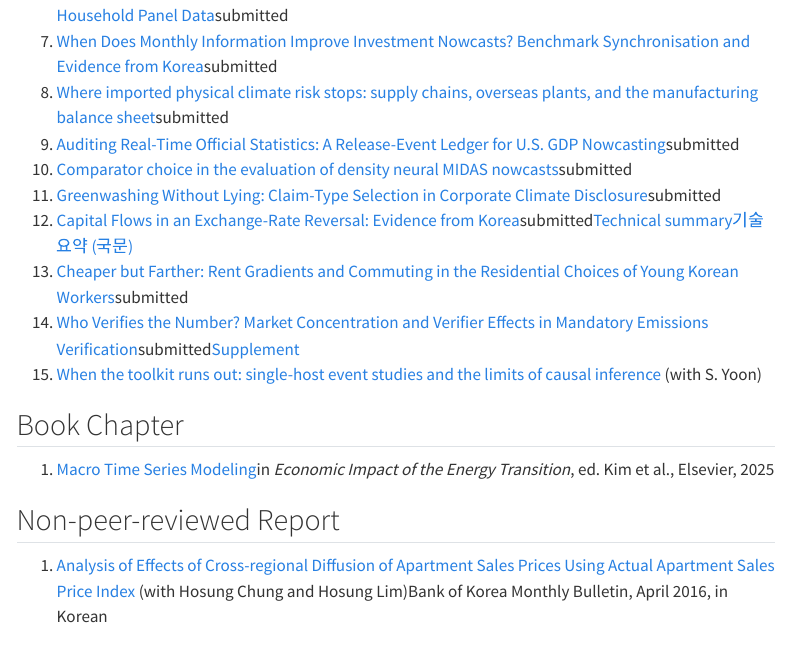
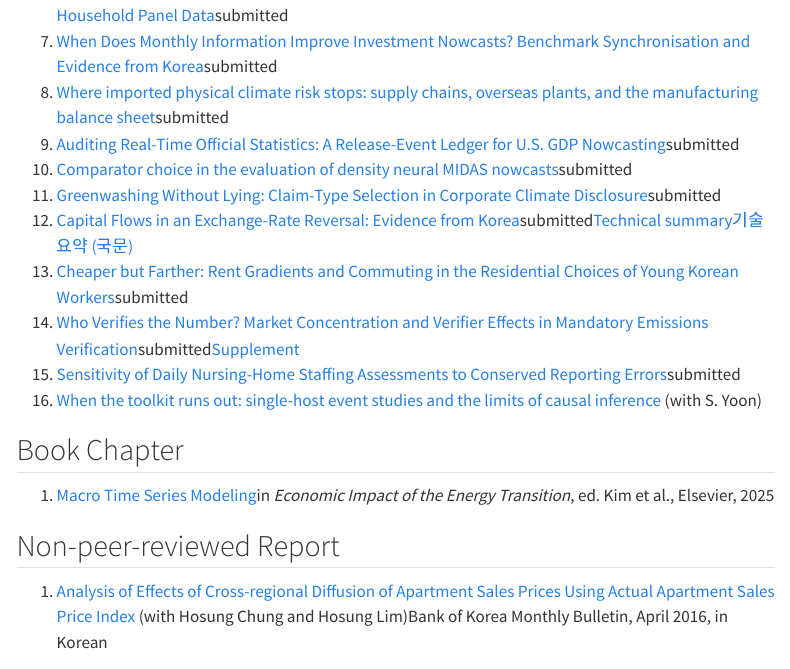
Before and after one commit to khdouble/khdouble.github.io, a Quarto document (research.qmd): the page in a window 1100 px wide, from 1850 px down. Rendered offline with R 4.5, knitr and Pandoc in place of Quarto, with nearby package versions; menus at the side of the page are left out.

Commit message:
Add nursing home staffing working paper

```diff
--- a/data/publications.yml
+++ b/data/publications.yml
@@ -265,6 +265,10 @@ wp:
     extras:
       - {label: "Supplement", href: "files/wp/verifier-market-concentration-emissions-verification-supplement.pdf"}
 
+  - title: "Sensitivity of Daily Nursing-Home Staffing Assessments to Conserved Reporting Errors"
+    detail: "submitted"
+    url: "files/wp/sensitivity-daily-nursing-home-staffing-assessments.pdf"
+
   - title: "When the toolkit runs out: single-host event studies and the limits of causal inference"
     authors: ["S. Yoon"]
     url: "files/wp/single-host-event-studies-limits-causal-inference.pdf"
--- a/research.qmd
+++ b/research.qmd
@@ -58,6 +58,7 @@ title: "Research"
 <li><span class="entry-title"><a href="https://khdouble.github.io/krw-exchange-rate-reversal/downloads/capital-flows-exchange-rate-reversal-korea.pdf">Capital Flows in an Exchange-Rate Reversal: Evidence from Korea</a></span><span class="badge-soft">submitted</span><span class="extras"><a href="posts/2026-09-krw-exchange-rate-reversal-en/">Technical summary</a><a href="posts/2026-09-krw-exchange-rate-reversal-ko/">기술 요약 (국문)</a></span></li>
 <li><span class="entry-title"><a href="files/wp/cheaper-but-farther-rent-gradients-commuting-korea.pdf">Cheaper but Farther: Rent Gradients and Commuting in the Residential Choices of Young Korean Workers</a></span><span class="badge-soft">submitted</span></li>
 <li><span class="entry-title"><a href="files/wp/verifier-market-concentration-emissions-verification.pdf">Who Verifies the Number? Market Concentration and Verifier Effects in Mandatory Emissions Verification</a></span><span class="badge-soft">submitted</span><span class="extras"><a href="files/wp/verifier-market-concentration-emissions-verification-supplement.pdf">Supplement</a></span></li>
+<li><span class="entry-title"><a href="files/wp/sensitivity-daily-nursing-home-staffing-assessments.pdf">Sensitivity of Daily Nursing-Home Staffing Assessments to Conserved Reporting Errors</a></span><span class="badge-soft">submitted</span></li>
 <li><span class="entry-title"><a href="files/wp/single-host-event-studies-limits-causal-inference.pdf">When the toolkit runs out: single-host event studies and the limits of causal inference</a></span><span class="entry-authors"> (with S. Yoon)</span></li>
 </ol>
 
```
Also changed, not shown: docs/search.json, files/wp/sensitivity-daily-nursing-home-staffing-assessments.pdf (added), 3 other files.
